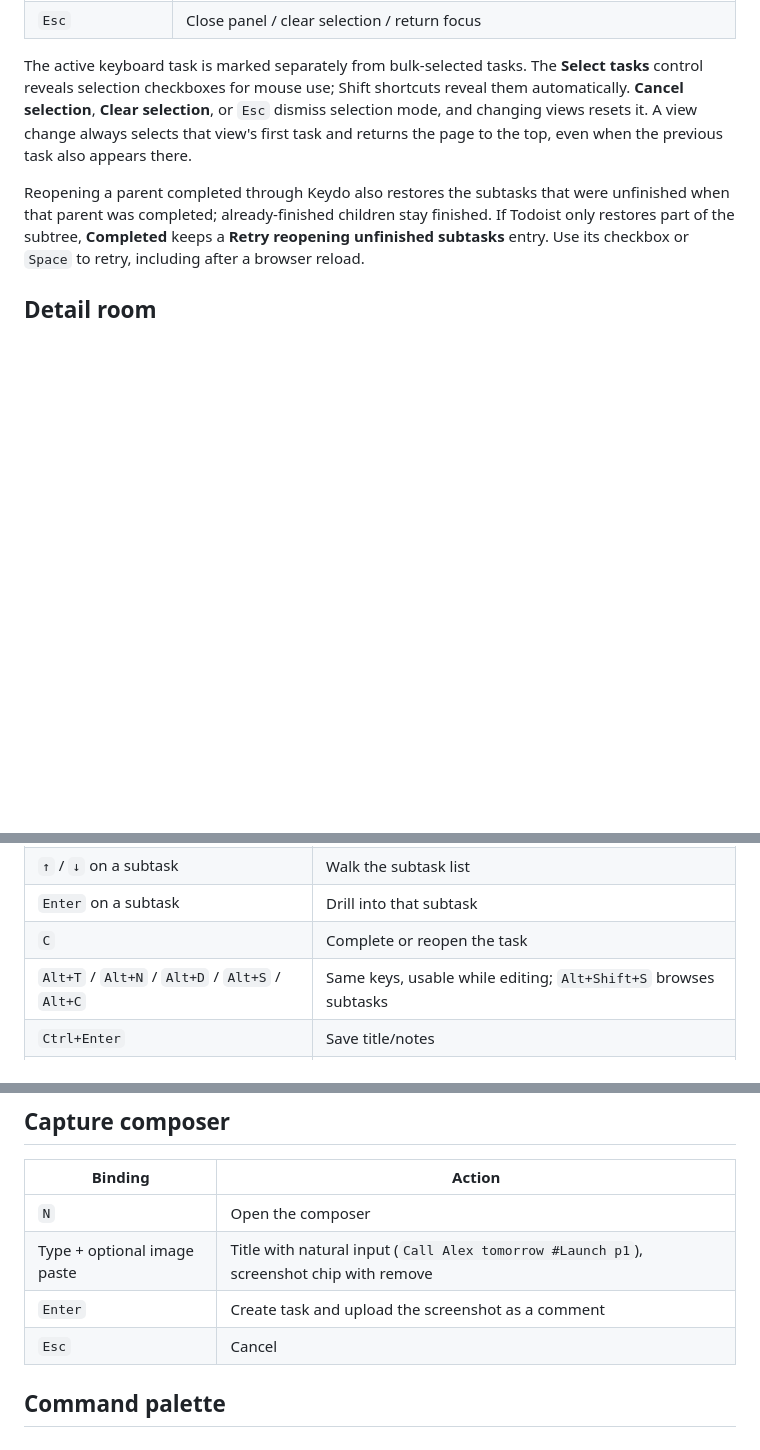
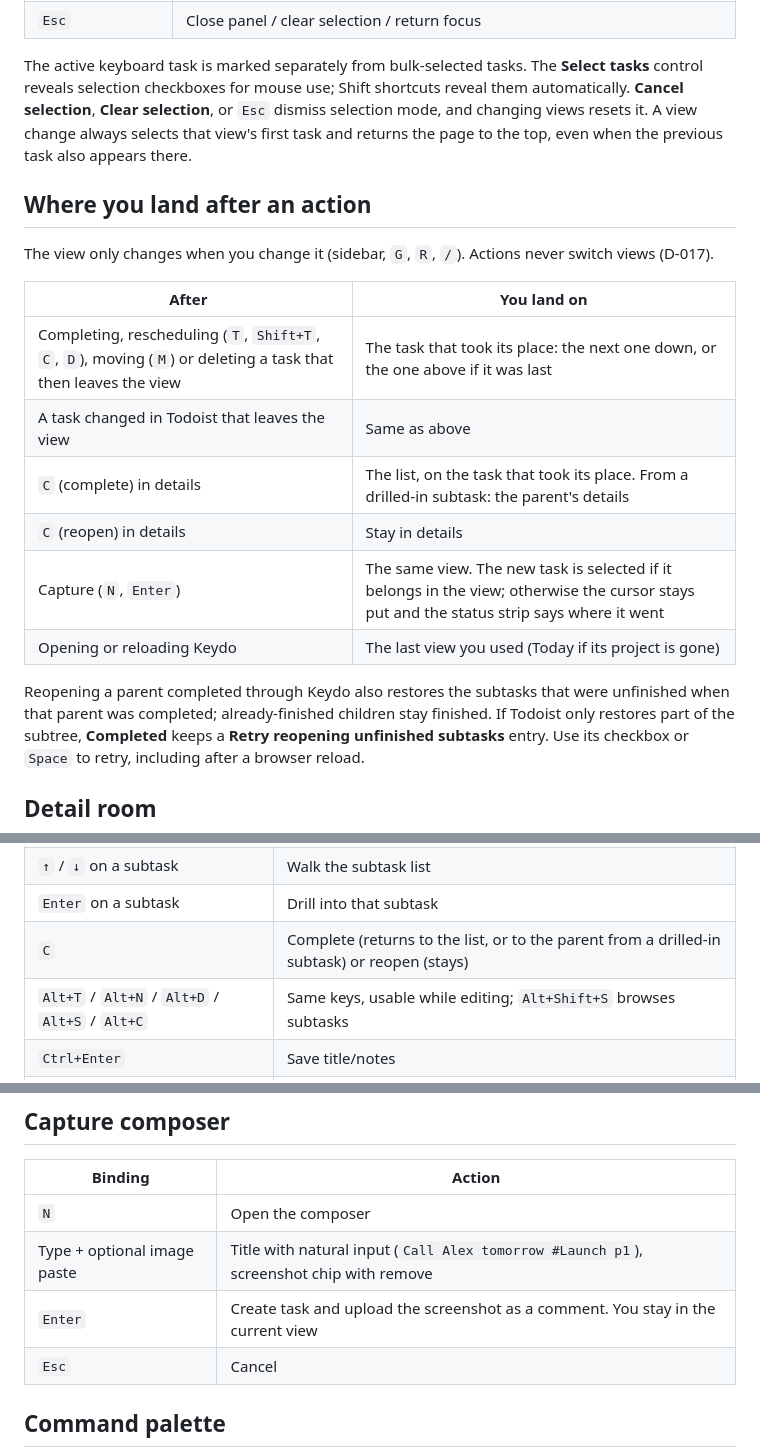
Before and after one commit to Remco28/keydo, a Markdown page: docs/keyboard-model.md, 3 parts joined by grey strips. Rendered like a GitHub page; blank space fills up the shorter version.

Commit message:
docs: decide that actions keep you in your view and place (D-017)
Capture no longer jumps to the new task's project, completing or moving
a task keeps the cursor near where it was, completing from details
returns to the list, and Keydo reopens the last view.

Co-Authored-By: Claude Opus 5.5 <noreply@anthropic.com>

```diff
--- a/docs/keyboard-model.md
+++ b/docs/keyboard-model.md
@@ -53,6 +53,20 @@ The active keyboard task is marked separately from bulk-selected tasks. The
 shortcuts reveal them automatically. **Cancel selection**, **Clear selection**,
 or `Esc` dismiss selection mode, and changing views resets it. A view change always selects that view's first task and returns the page to the top, even when the previous task also appears there.
 
+## Where you land after an action
+
+The view only changes when you change it (sidebar, `G`, `R`, `/`). Actions
+never switch views (D-017).
+
+| After | You land on |
+| --- | --- |
+| Completing, rescheduling (`T`, `Shift+T`, `C`, `D`), moving (`M`) or deleting a task that then leaves the view | The task that took its place: the next one down, or the one above if it was last |
+| A task changed in Todoist that leaves the view | Same as above |
+| `C` (complete) in details | The list, on the task that took its place. From a drilled-in subtask: the parent's details |
+| `C` (reopen) in details | Stay in details |
+| Capture (`N`, `Enter`) | The same view. The new task is selected if it belongs in the view; otherwise the cursor stays put and the status strip says where it went |
+| Opening or reloading Keydo | The last view you used (Today if its project is gone) |
+
 Reopening a parent completed through Keydo also restores the subtasks that
 were unfinished when that parent was completed; already-finished children
 stay finished. If Todoist only restores part of the subtree, **Completed**
@@ -76,7 +90,7 @@ an editor, the same section keys work with `Alt` held.
 | `Shift+S` | Jump to the first subtask (or Add if empty) |
 | `↑` / `↓` on a subtask | Walk the subtask list |
 | `Enter` on a subtask | Drill into that subtask |
-| `C` | Complete or reopen the task |
+| `C` | Complete (returns to the list, or to the parent from a drilled-in subtask) or reopen (stays) |
 | `Alt+T` / `Alt+N` / `Alt+D` / `Alt+S` / `Alt+C` | Same keys, usable while editing; `Alt+Shift+S` browses subtasks |
 | `Ctrl+Enter` | Save title/notes |
 | `Esc` | Return to the list |
@@ -143,7 +157,7 @@ hint to switch back to Keydo order (`B`, then `M`).
 | --- | --- |
 | `N` | Open the composer |
 | Type + optional image paste | Title with natural input (`Call Alex tomorrow #Launch p1`), screenshot chip with remove |
-| `Enter` | Create task and upload the screenshot as a comment |
+| `Enter` | Create task and upload the screenshot as a comment. You stay in the current view |
 | `Esc` | Cancel |
 
 ## Command palette
```
Also changed, not shown: docs/decision-log.md (+10 -0 lines).
